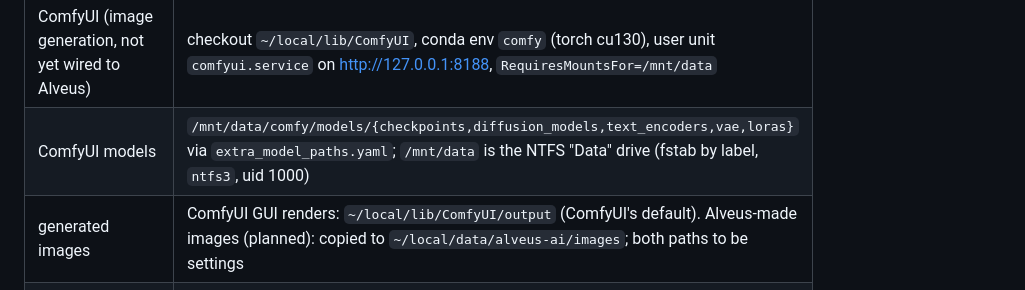
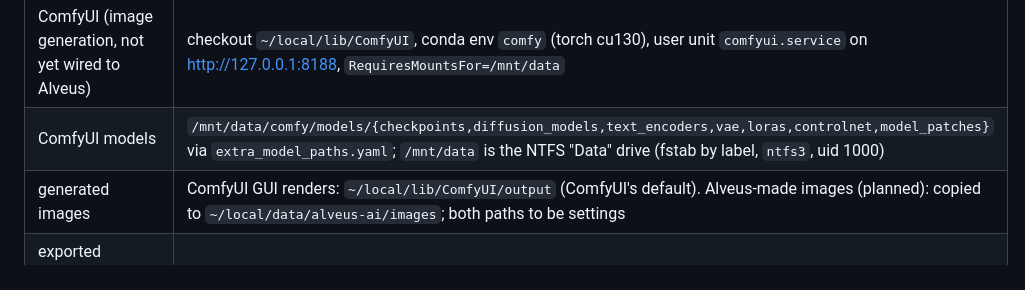
Before and after one commit to CharlesXu-Jingyue/alveus_ai, a Markdown page: AGENTS.md, the part around the change. GitHub-like rendering.

Commit message:
AGENTS: ComfyUI model folders on the Data drive now include controlnet and model_patches
Co-Authored-By: Claude Fable 5.1 <noreply@anthropic.com>
Claude-Session: https://claude.ai/code/session_01R83oSpkG4piKdRSKf5Eauw

```diff
--- a/AGENTS.md
+++ b/AGENTS.md
@@ -42,7 +42,7 @@ change with a descriptive message (see `git log` for the style).
 | LLM server | http://127.0.0.1:8080/v1 (OpenAI-compatible) |
 | opencode config (coder tool) | `~/.config/opencode/opencode.jsonc`, provider `bonsai` |
 | ComfyUI (image generation, not yet wired to Alveus) | checkout `~/local/lib/ComfyUI`, conda env `comfy` (torch cu130), user unit `comfyui.service` on http://127.0.0.1:8188, `RequiresMountsFor=/mnt/data` |
-| ComfyUI models | `/mnt/data/comfy/models/{checkpoints,diffusion_models,text_encoders,vae,loras}` via `extra_model_paths.yaml`; `/mnt/data` is the NTFS "Data" drive (fstab by label, `ntfs3`, uid 1000) |
+| ComfyUI models | `/mnt/data/comfy/models/{checkpoints,diffusion_models,text_encoders,vae,loras,controlnet,model_patches}` via `extra_model_paths.yaml`; `/mnt/data` is the NTFS "Data" drive (fstab by label, `ntfs3`, uid 1000) |
 | generated images | ComfyUI GUI renders: `~/local/lib/ComfyUI/output` (ComfyUI's default). Alveus-made images (planned): copied to `~/local/data/alveus-ai/images`; both paths to be settings |
 | exported workflows (API format) | `config/comfy/*.json` (`z_image_turbo_demo.json` so far) |
 
```
